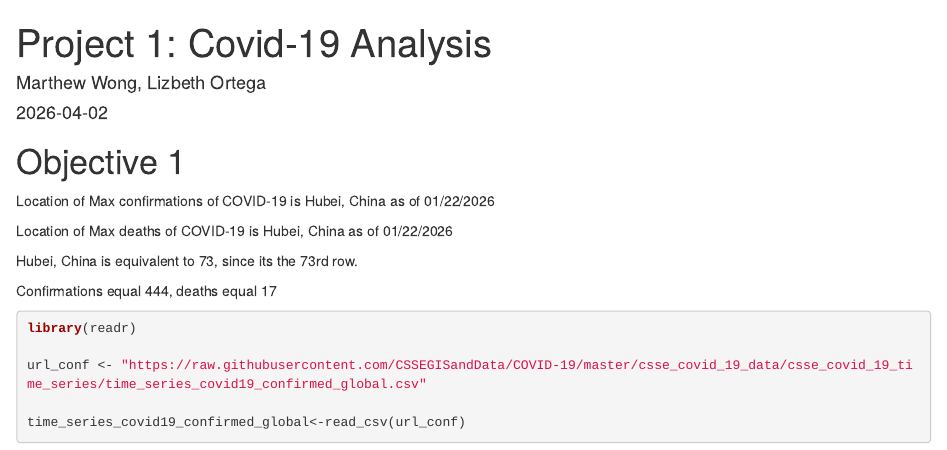
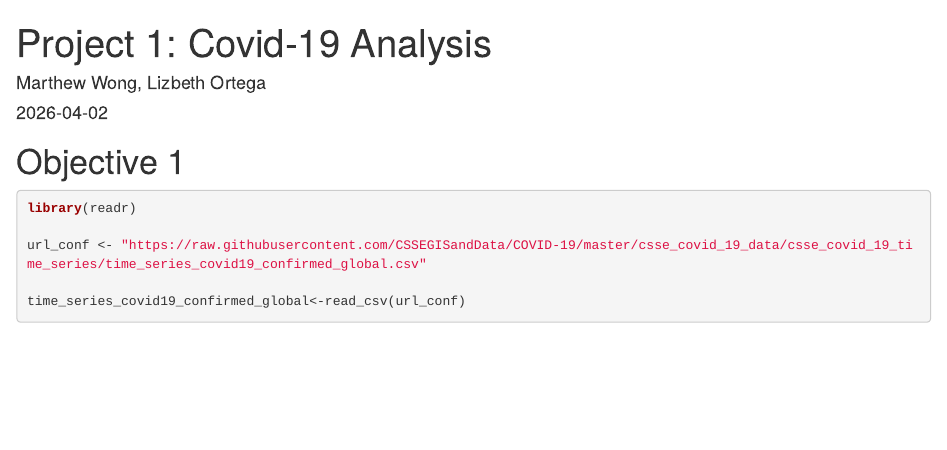
Before and after one commit to mwong4487/Project1, an R Markdown document (Project1_Wong_Ortega.Rmd): the page in a window 1100 px wide, from its top. Rendered offline with R 4.5, knitr and Pandoc, with nearby package versions; some code elsewhere in the file could not run offline.

Commit message:
Delete text

````diff
--- a/Project1_Wong_Ortega.Rmd
+++ b/Project1_Wong_Ortega.Rmd
@@ -12,14 +12,6 @@ knitr::opts_chunk$set(echo = TRUE, warning = FALSE)
 
 # Objective 1
 
-
-Location of Max confirmations of COVID-19 is Hubei, China as of 01/22/2026
-
-Location of Max deaths of COVID-19 is Hubei, China as of 01/22/2026
-
-Hubei, China is equivalent to 73, since its the 73rd row.
-
-Confirmations equal 444, deaths equal 17
 
 
 ```{r}
````
